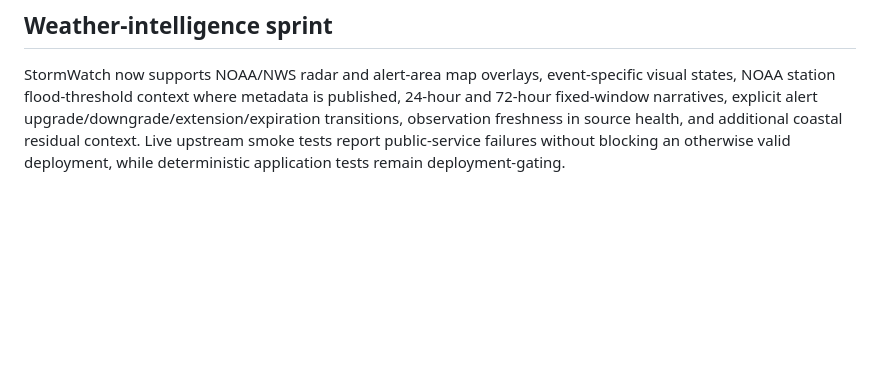
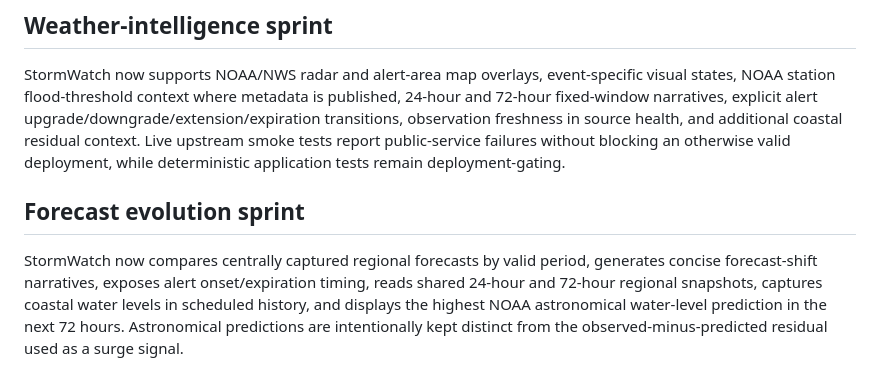
Before and after one commit to nycguy/stormwatch, a Markdown page: README.md, the part around the change. Drawn GitHub-style; blank space fills up the shorter version.

Commit message:
Document forecast evolution and coastal history intelligence

```diff
--- a/README.md
+++ b/README.md
@@ -52,3 +52,8 @@ Shared history remains a hybrid design: representative regions are captured cent
 ## Weather-intelligence sprint
 
 StormWatch now supports NOAA/NWS radar and alert-area map overlays, event-specific visual states, NOAA station flood-threshold context where metadata is published, 24-hour and 72-hour fixed-window narratives, explicit alert upgrade/downgrade/extension/expiration transitions, observation freshness in source health, and additional coastal residual context. Live upstream smoke tests report public-service failures without blocking an otherwise valid deployment, while deterministic application tests remain deployment-gating.
+
+
+## Forecast evolution sprint
+
+StormWatch now compares centrally captured regional forecasts by valid period, generates concise forecast-shift narratives, exposes alert onset/expiration timing, reads shared 24-hour and 72-hour regional snapshots, captures coastal water levels in scheduled history, and displays the highest NOAA astronomical water-level prediction in the next 72 hours. Astronomical predictions are intentionally kept distinct from the observed-minus-predicted residual used as a surge signal.
```
